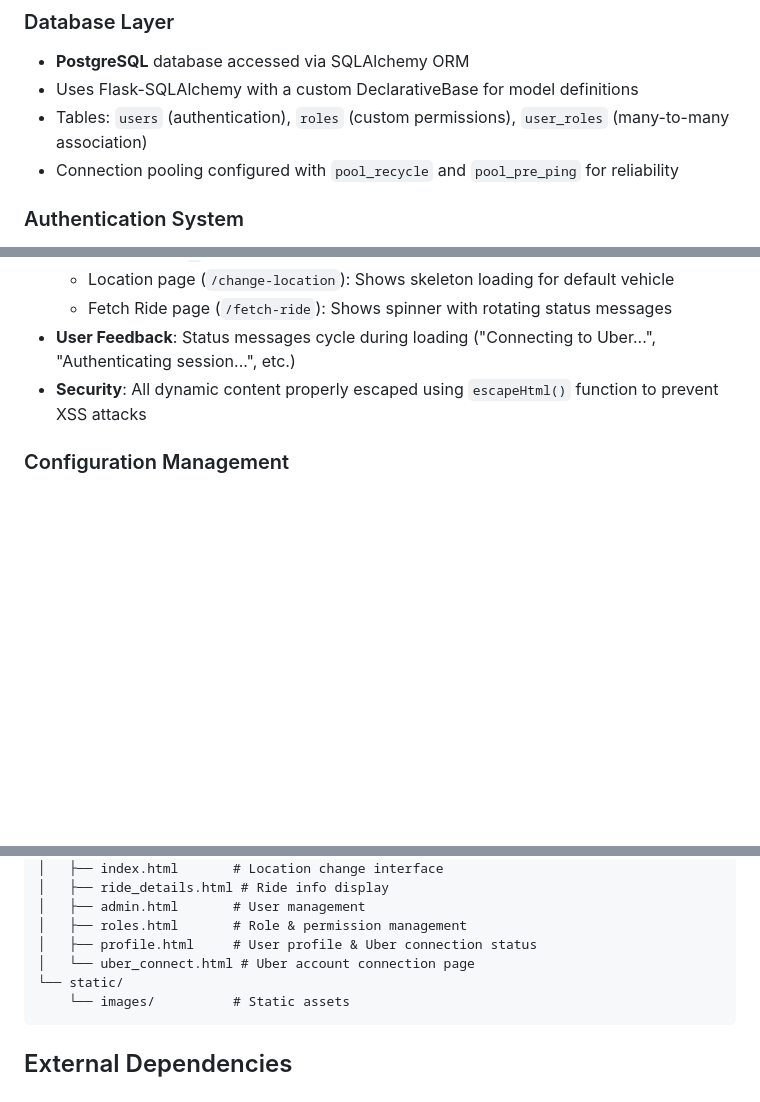
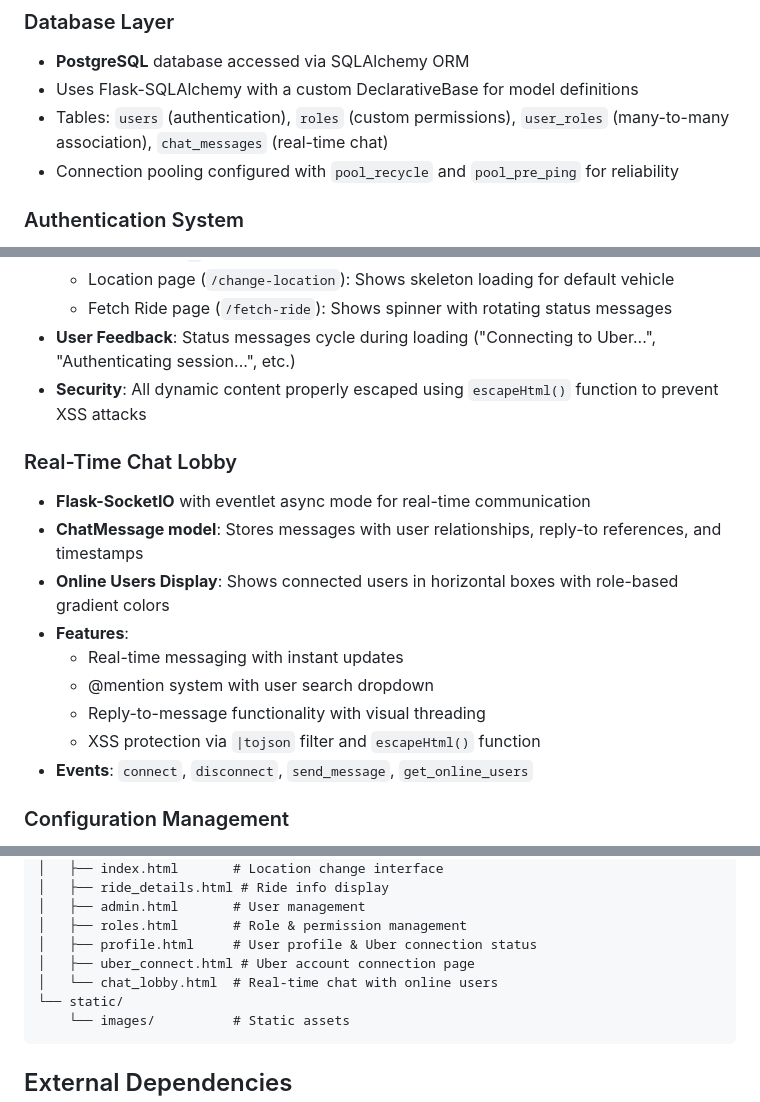
Before and after one commit to carvedkarma/Konvoy, a Markdown page: replit.md, 3 parts joined by grey strips. Rendered like a GitHub page; blank space fills up the shorter version.

Commit message:
Add a real-time chat lobby with user messaging and presence features
Update replit.md to document the new chat lobby feature, including database schema changes, Flask-SocketIO integration, ChatMessage model, and user display elements.

Replit-Commit-Author: Agent
Replit-Commit-Session-Id: c3240ac1-1bc8-4cf4-ba2a-ea4b2eef6a9a
Replit-Commit-Checkpoint-Type: full_checkpoint
Replit-Commit-Event-Id: cf0dbd30-9811-421e-acb6-6ca4b74093e7
Replit-Commit-Screenshot-Url: https://storage.googleapis.com/screenshot-production-us-central1/250f0ca5-e4ac-4ffa-b33a-7dfd825ca120/c3240ac1-1bc8-4cf4-ba2a-ea4b2eef6a9a/4YB0NA6

````diff
--- a/replit.md
+++ b/replit.md
@@ -18,7 +18,7 @@ Preferred communication style: Simple, everyday language.
 ### Database Layer
 - **PostgreSQL** database accessed via SQLAlchemy ORM
 - Uses Flask-SQLAlchemy with a custom DeclarativeBase for model definitions
-- Tables: `users` (authentication), `roles` (custom permissions), `user_roles` (many-to-many association)
+- Tables: `users` (authentication), `roles` (custom permissions), `user_roles` (many-to-many association), `chat_messages` (real-time chat)
 - Connection pooling configured with `pool_recycle` and `pool_pre_ping` for reliability
 
 ### Authentication System
@@ -79,6 +79,17 @@ Preferred communication style: Simple, everyday language.
 - **User Feedback**: Status messages cycle during loading ("Connecting to Uber...", "Authenticating session...", etc.)
 - **Security**: All dynamic content properly escaped using `escapeHtml()` function to prevent XSS attacks
 
+### Real-Time Chat Lobby
+- **Flask-SocketIO** with eventlet async mode for real-time communication
+- **ChatMessage model**: Stores messages with user relationships, reply-to references, and timestamps
+- **Online Users Display**: Shows connected users in horizontal boxes with role-based gradient colors
+- **Features**:
+  - Real-time messaging with instant updates
+  - @mention system with user search dropdown
+  - Reply-to-message functionality with visual threading
+  - XSS protection via `|tojson` filter and `escapeHtml()` function
+- **Events**: `connect`, `disconnect`, `send_message`, `get_online_users`
+
 ### Configuration Management
 - Environment variables for sensitive data (Flask secret key, database URL, owner credentials)
 - Global state stored in `config.py` for ride/stop signals and destination tracking
@@ -105,7 +116,8 @@ uber/
 │   ├── admin.html       # User management
 │   ├── roles.html       # Role & permission management
 │   ├── profile.html     # User profile & Uber connection status
-│   └── uber_connect.html # Uber account connection page
+│   ├── uber_connect.html # Uber account connection page
+│   └── chat_lobby.html  # Real-time chat with online users
 └── static/
     └── images/          # Static assets
 ```
````
Also changed, not shown: other parts of replit.md (+1 -0 lines).
